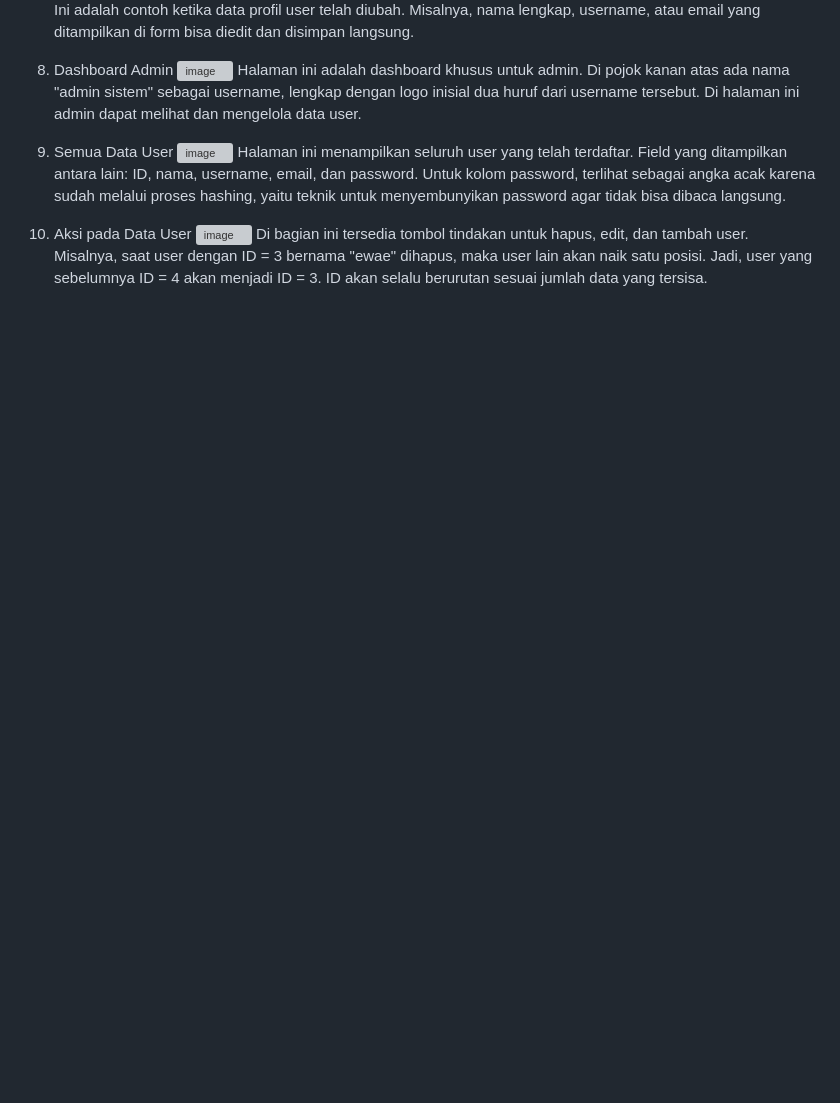
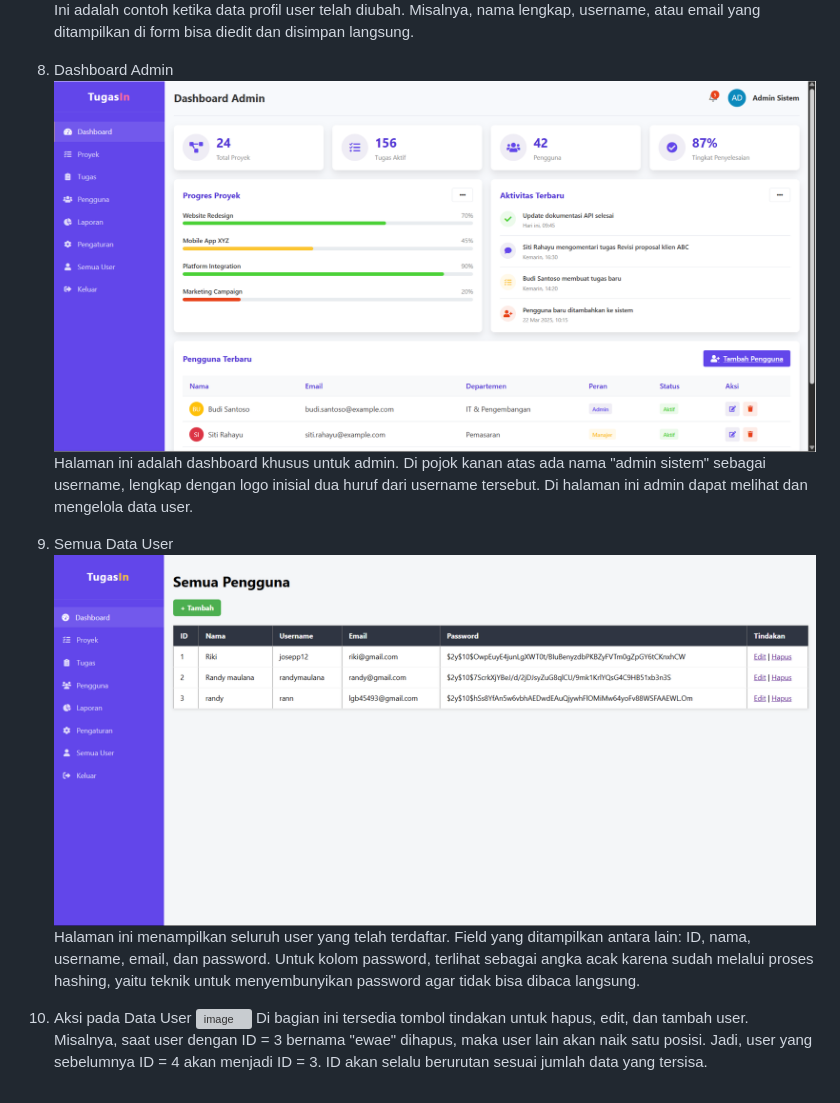
Before and after one commit to RandyMaulanaa/Mini-Project-PBW-8, a Markdown page: README.md, the part around the change. Rendered like a GitHub page; blank space fills up the shorter version; grey boxes are pictures that could not be loaded.

```diff
--- a/README.md
+++ b/README.md
@@ -54,11 +54,11 @@ Halaman ini merupakan halaman profil yang menampilkan informasi akun dari user y
 Ini adalah contoh ketika data profil user telah diubah. Misalnya, nama lengkap, username, atau email yang ditampilkan di form bisa diedit dan disimpan langsung.
 
 6. Dashboard Admin
-![image](https://github.com/RandyMaulanaa/Mini-Project-PBW-8/blob/main/profilChanged.png=true)
+![image](https://github.com/RandyMaulanaa/Mini-Project-PBW-8/blob/main/dashboard-admin.png)
 Halaman ini adalah dashboard khusus untuk admin. Di pojok kanan atas ada nama "admin sistem" sebagai username, lengkap dengan logo inisial dua huruf dari username tersebut. Di halaman ini admin dapat melihat dan mengelola data user.
 
 7. Semua Data User
-![image](https://github.com/RandyMaulanaa/Mini-Project-PBW-8/blob/main/profilChanged.png=true)
+![image](https://github.com/RandyMaulanaa/Mini-Project-PBW-8/blob/main/data-user.png)
 Halaman ini menampilkan seluruh user yang telah terdaftar. Field yang ditampilkan antara lain: ID, nama, username, email, dan password. Untuk kolom password, terlihat sebagai angka acak karena sudah melalui proses hashing, yaitu teknik untuk menyembunyikan password agar tidak bisa dibaca langsung.
 
 8. Aksi pada Data User
```
